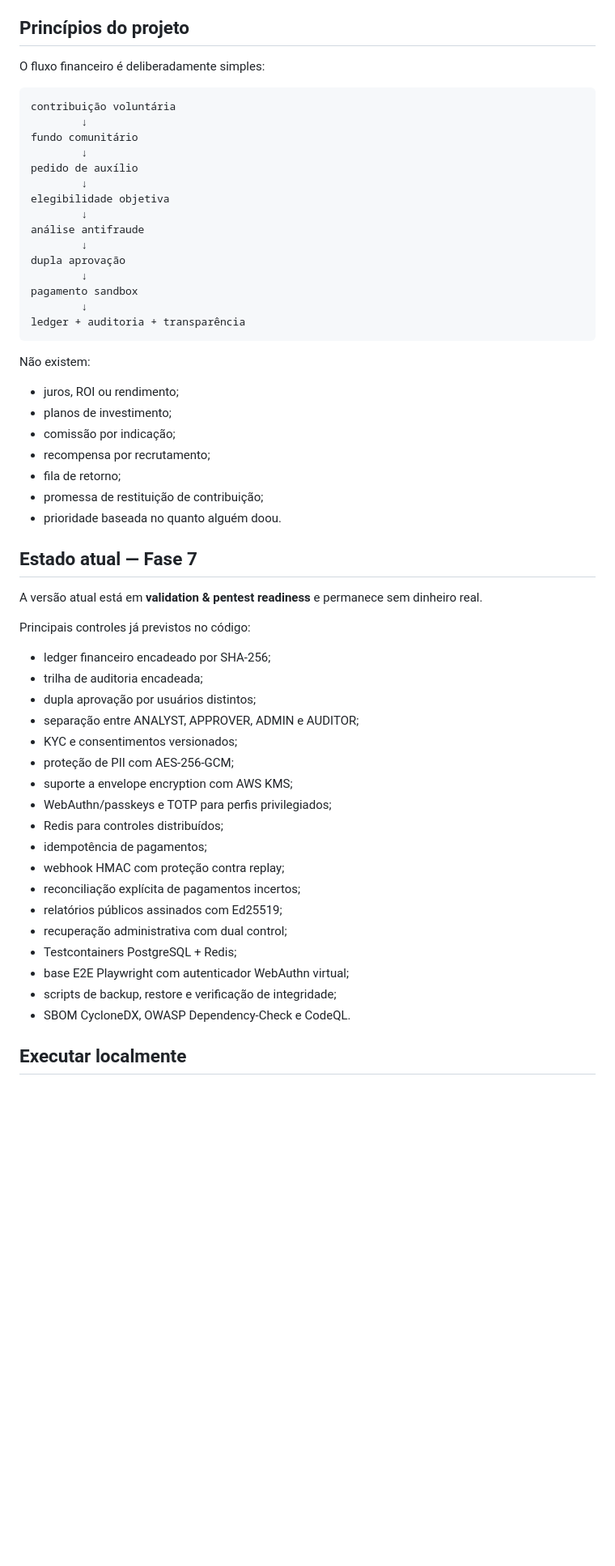
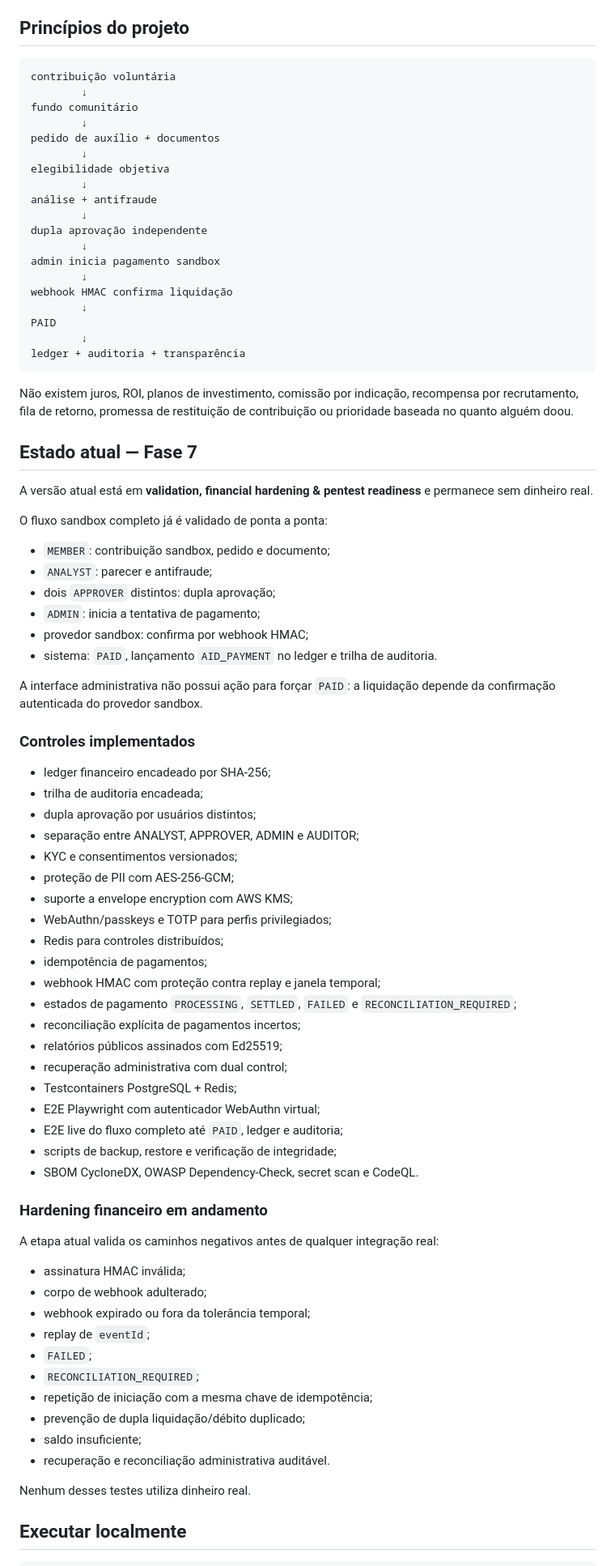
Before and after one commit to Kadys-dv/fazerobem, a Markdown page: README.md, the part around one of its changes. Shown at 81% size. Drawn GitHub-style; blank space fills up the shorter version.

Commit message:
docs: update README with settlement and hardening status

````diff
--- a/README.md
+++ b/README.md
@@ -22,41 +22,46 @@ Plataforma de **ajuda mútua e fundo comunitário transparente**, construída pa
 
 ## Princípios do projeto
 
-O fluxo financeiro é deliberadamente simples:
-
 ```text
 contribuição voluntária
         ↓
 fundo comunitário
         ↓
-pedido de auxílio
+pedido de auxílio + documentos
         ↓
 elegibilidade objetiva
         ↓
-análise antifraude
+análise + antifraude
         ↓
-dupla aprovação
+dupla aprovação independente
         ↓
-pagamento sandbox
+admin inicia pagamento sandbox
+        ↓
+webhook HMAC confirma liquidação
+        ↓
+PAID
         ↓
 ledger + auditoria + transparência
 ```
 
-Não existem:
-
-- juros, ROI ou rendimento;
-- planos de investimento;
-- comissão por indicação;
-- recompensa por recrutamento;
-- fila de retorno;
-- promessa de restituição de contribuição;
-- prioridade baseada no quanto alguém doou.
+Não existem juros, ROI, planos de investimento, comissão por indicação, recompensa por recrutamento, fila de retorno, promessa de restituição de contribuição ou prioridade baseada no quanto alguém doou.
 
 ## Estado atual — Fase 7
 
-A versão atual está em **validation & pentest readiness** e permanece sem dinheiro real.
+A versão atual está em **validation, financial hardening & pentest readiness** e permanece sem dinheiro real.
 
-Principais controles já previstos no código:
+O fluxo sandbox completo já é validado de ponta a ponta:
+
+- `MEMBER`: contribuição sandbox, pedido e documento;
+- `ANALYST`: parecer e antifraude;
+- dois `APPROVER` distintos: dupla aprovação;
+- `ADMIN`: inicia a tentativa de pagamento;
+- provedor sandbox: confirma por webhook HMAC;
+- sistema: `PAID`, lançamento `AID_PAYMENT` no ledger e trilha de auditoria.
+
+A interface administrativa não possui ação para forçar `PAID`: a liquidação depende da confirmação autenticada do provedor sandbox.
+
+### Controles implementados
 
 - ledger financeiro encadeado por SHA-256;
 - trilha de auditoria encadeada;
@@ -68,14 +73,33 @@ Principais controles já previstos no código:
 - WebAuthn/passkeys e TOTP para perfis privilegiados;
 - Redis para controles distribuídos;
 - idempotência de pagamentos;
-- webhook HMAC com proteção contra replay;
+- webhook HMAC com proteção contra replay e janela temporal;
+- estados de pagamento `PROCESSING`, `SETTLED`, `FAILED` e `RECONCILIATION_REQUIRED`;
 - reconciliação explícita de pagamentos incertos;
 - relatórios públicos assinados com Ed25519;
 - recuperação administrativa com dual control;
 - Testcontainers PostgreSQL + Redis;
-- base E2E Playwright com autenticador WebAuthn virtual;
+- E2E Playwright com autenticador WebAuthn virtual;
+- E2E live do fluxo completo até `PAID`, ledger e auditoria;
 - scripts de backup, restore e verificação de integridade;
-- SBOM CycloneDX, OWASP Dependency-Check e CodeQL.
+- SBOM CycloneDX, OWASP Dependency-Check, secret scan e CodeQL.
+
+### Hardening financeiro em andamento
+
+A etapa atual valida os caminhos negativos antes de qualquer integração real:
+
+- assinatura HMAC inválida;
+- corpo de webhook adulterado;
+- webhook expirado ou fora da tolerância temporal;
+- replay de `eventId`;
+- `FAILED`;
+- `RECONCILIATION_REQUIRED`;
+- repetição de iniciação com a mesma chave de idempotência;
+- prevenção de dupla liquidação/débito duplicado;
+- saldo insuficiente;
+- recuperação e reconciliação administrativa auditável.
+
+Nenhum desses testes utiliza dinheiro real.
 
 ## Executar localmente
 
````
Also changed, not shown: other parts of README.md (+3 -14 lines).
